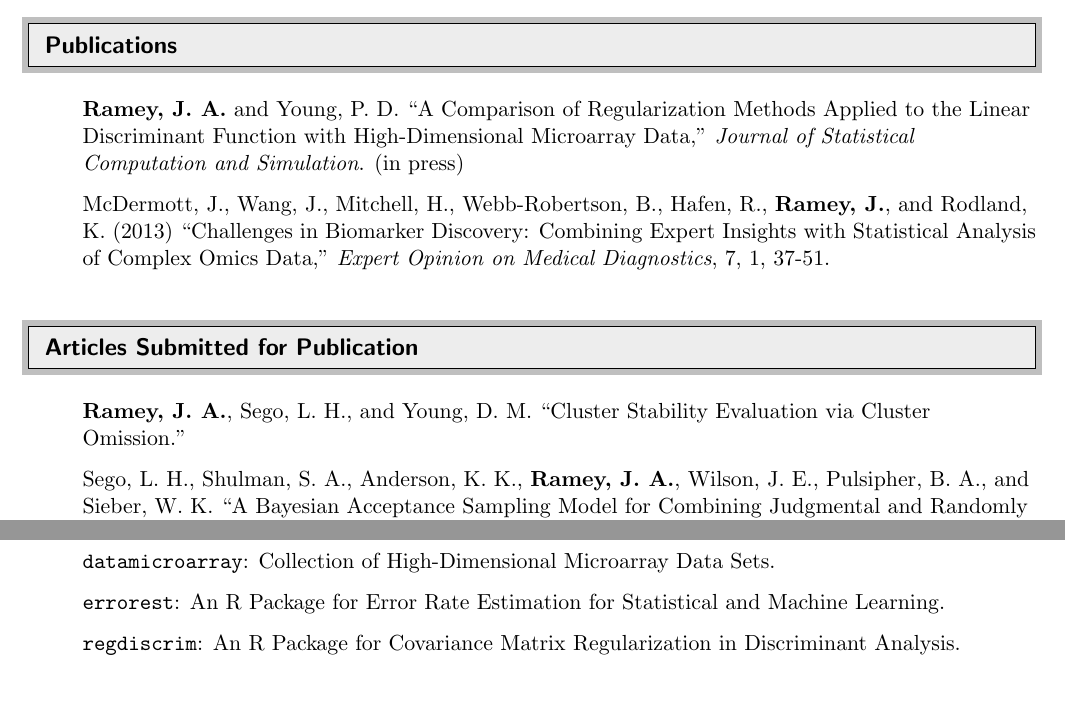
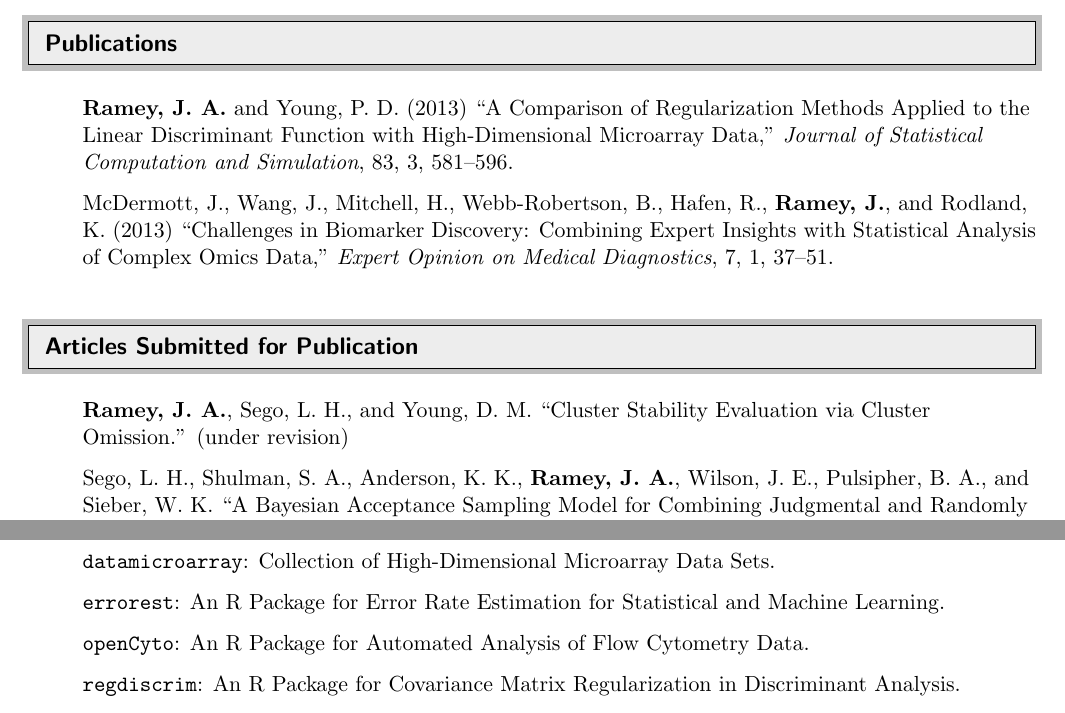
Before and after one commit to ramhiser/vitae, a LaTeX CV (cv-John_Ramey.tex): two parts of pages 1 and 4 of 5, joined at a grey line, cut so that both start at the same text. Compiled offline with pdfLaTeX.

Commit message:
Slight updates to recent publications.

```diff
--- a/cv-John_Ramey.tex
+++ b/cv-John_Ramey.tex
@@ -94,15 +94,15 @@ Seattle, Washington, USA & http://ramhiser.com \\
 \resheading{Publications}
 %%%%%%%%%%%%%%%%%%%%%%%%%%%%%%
 \begin{itemize}
-	\resitem{\textbf{Ramey, J. A.} and Young, P. D. ``A Comparison of Regularization Methods Applied to the Linear Discriminant Function with High-Dimensional Microarray Data,'' \emph{Journal of Statistical Computation and Simulation}. (in press)}
-	\resitem{McDermott, J., Wang, J., Mitchell, H., Webb-Robertson, B., Hafen, R., \textbf{Ramey, J.}, and Rodland, K. (2013) ``Challenges in Biomarker Discovery: Combining Expert Insights with Statistical Analysis of Complex Omics Data,'' \emph{Expert Opinion on Medical Diagnostics}, 7, 1, 37-51.}
+	\resitem{\textbf{Ramey, J. A.} and Young, P. D. (2013) ``A Comparison of Regularization Methods Applied to the Linear Discriminant Function with High-Dimensional Microarray Data,'' \emph{Journal of Statistical Computation and Simulation}, 83, 3, 581--596.}
+	\resitem{McDermott, J., Wang, J., Mitchell, H., Webb-Robertson, B., Hafen, R., \textbf{Ramey, J.}, and Rodland, K. (2013) ``Challenges in Biomarker Discovery: Combining Expert Insights with Statistical Analysis of Complex Omics Data,'' \emph{Expert Opinion on Medical Diagnostics}, 7, 1, 37--51.}
 \end{itemize}
 
 %%%%%%%%%%%%%%%%%%%%%%%%%%%%%%
 \resheading{Articles Submitted for Publication}
 %%%%%%%%%%%%%%%%%%%%%%%%%%%%%%
 \begin{itemize}
-	\resitem{\textbf{Ramey, J. A.}, Sego, L. H., and Young, D. M. ``Cluster Stability Evaluation via Cluster Omission.''}
+	\resitem{\textbf{Ramey, J. A.}, Sego, L. H., and Young, D. M. ``Cluster Stability Evaluation via Cluster Omission.'' (under revision)}
 	\resitem{Sego, L. H., Shulman, S. A., Anderson, K. K., \textbf{Ramey, J. A.}, Wilson, J. E., Pulsipher, B. A., and Sieber, W. K. ``A Bayesian Acceptance Sampling Model for Combining Judgmental and Randomly Selected Samples.'' (under revision)}
 \end{itemize}
 
@@ -220,6 +220,7 @@ Seattle, Washington, USA & http://ramhiser.com \\
 	\resitem{{\tt clusteval}: Evaluation of Clustering Algorithms in R.}
 	\resitem{{\tt datamicroarray}: Collection of High-Dimensional Microarray Data Sets.}
 	\resitem{{\tt errorest}: An R Package for Error Rate Estimation for Statistical and Machine Learning.}
+	\resitem{{\tt openCyto}: An R Package for Automated Analysis of Flow Cytometry Data.}
 	\resitem{{\tt regdiscrim}: An R Package for Covariance Matrix Regularization in Discriminant Analysis.}
 	\resitem{{\tt sparsediscrim}: An R Package for Sparse Discriminant Analysis Models.}
 \end{itemize}
```
Also changed, not shown: cv-John_Ramey.pdf.
